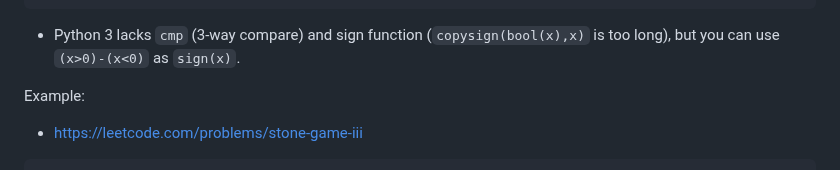
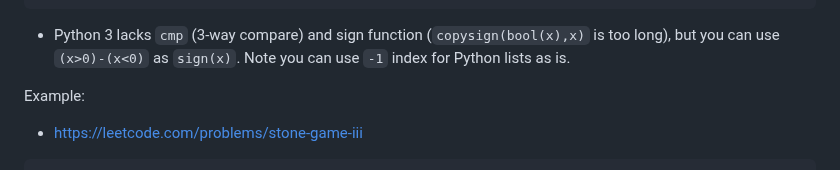
Before and after one commit to joric/oneliners, a Markdown page: README.md, the part around the change. Rendered like a GitHub page.

````diff
--- a/README.md
+++ b/README.md
@@ -789,6 +789,7 @@ class Solution:
 ```
 
 * Python 3 lacks `cmp` (3-way compare) and sign function (`copysign(bool(x),x)` is too long), but you can use `(x>0)-(x<0)` as `sign(x)`.
+Note you can use `-1` index for Python lists as is.
 
 Example:
 
````
